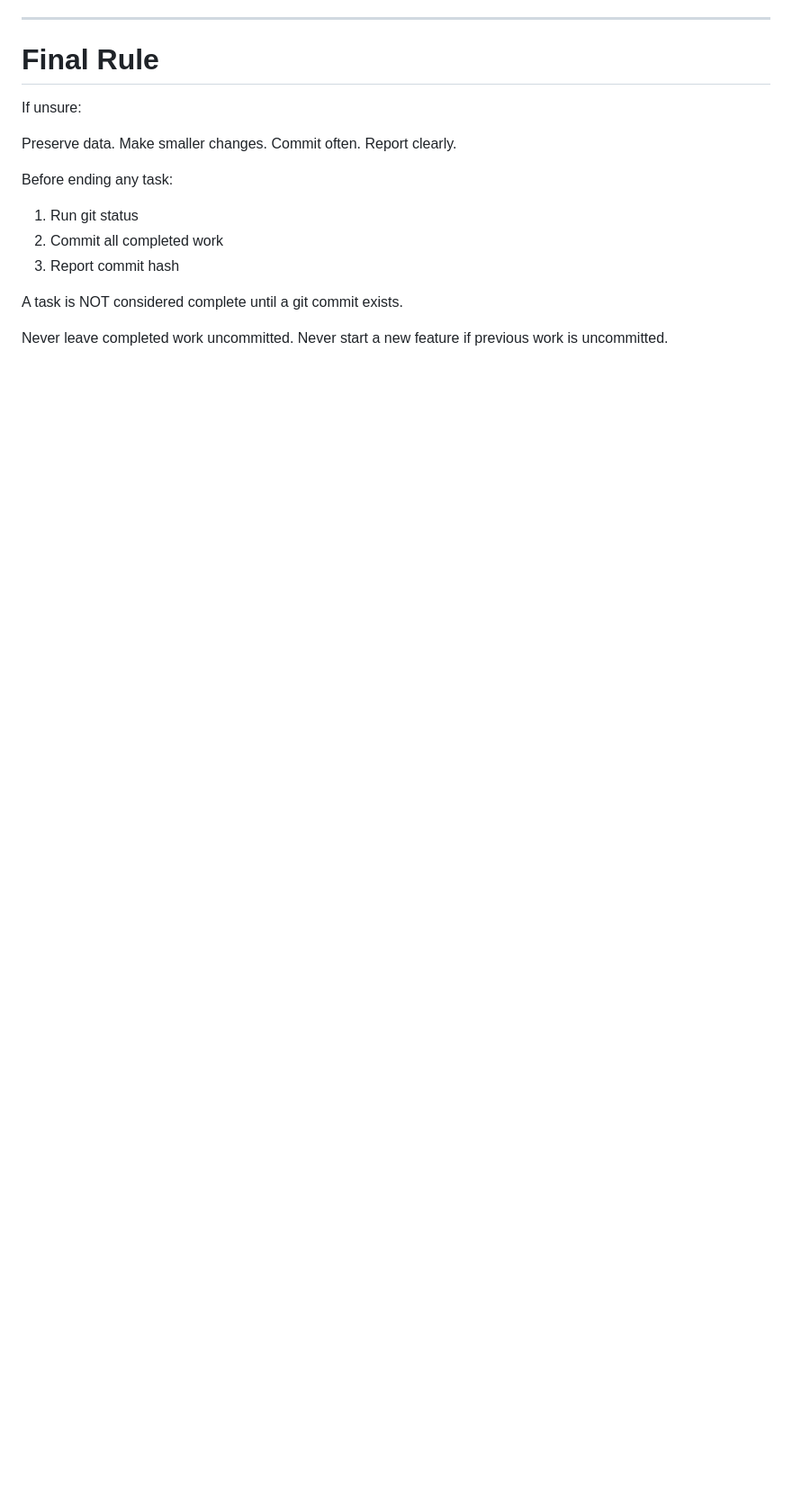
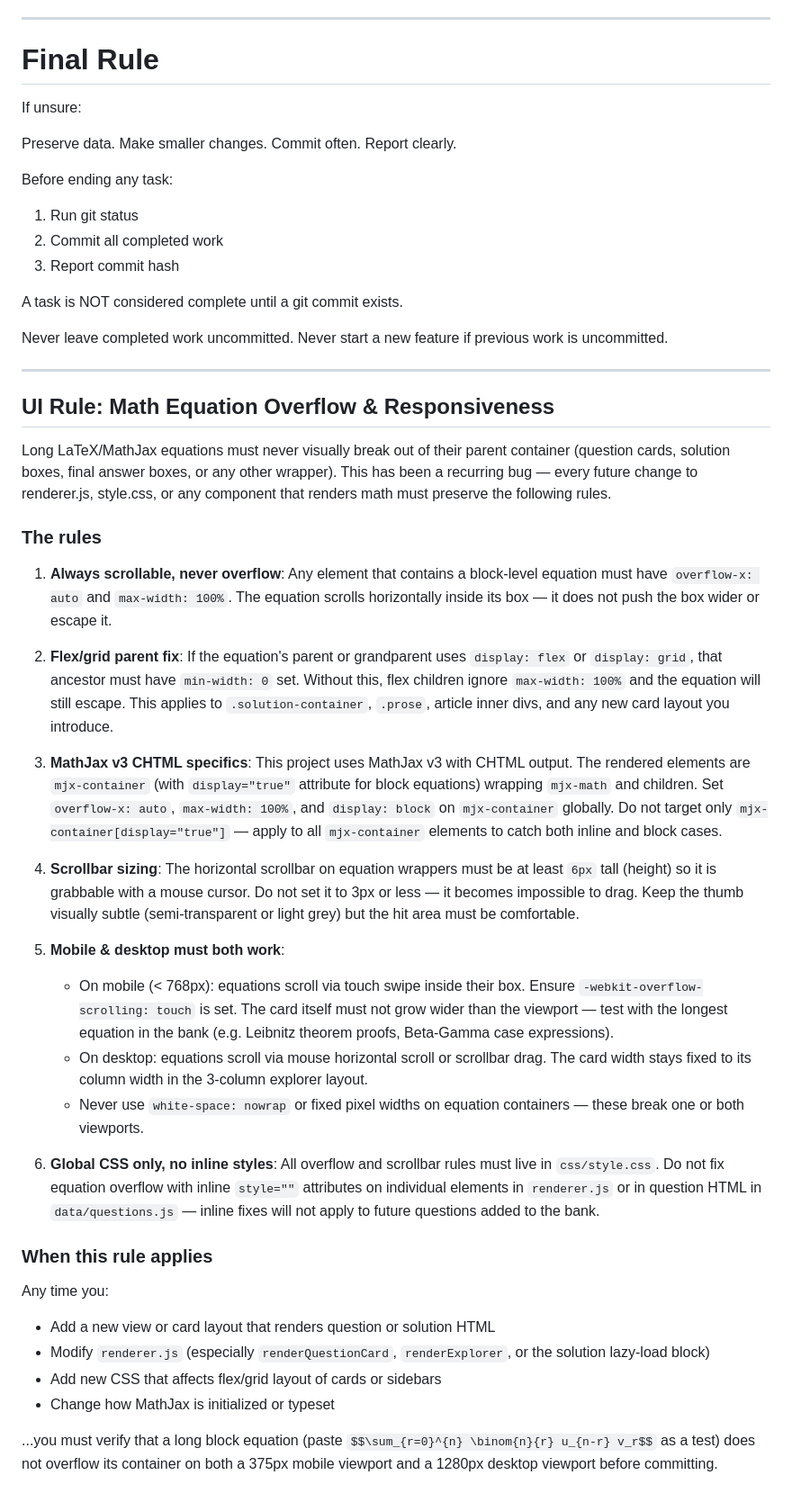
Before and after one commit to tanbhirtahmid/ku-math1151-question-bank, a Markdown page: docs/AGENTS.md, the part around the change. Shown at 90% size. Rendered like a GitHub page; blank space fills up the shorter version.

Commit message:
Add UI Rule: Math Equation Overflow & Responsiveness section to AGENTS.md

```diff
--- a/docs/AGENTS.md
+++ b/docs/AGENTS.md
@@ -306,3 +306,36 @@ A task is NOT considered complete until a git commit exists.
 
 Never leave completed work uncommitted.
 Never start a new feature if previous work is uncommitted.
+
+---
+
+## UI Rule: Math Equation Overflow & Responsiveness
+
+Long LaTeX/MathJax equations must never visually break out of their parent container (question cards, solution boxes, final answer boxes, or any other wrapper). This has been a recurring bug — every future change to renderer.js, style.css, or any component that renders math must preserve the following rules.
+
+### The rules
+
+1. **Always scrollable, never overflow**: Any element that contains a block-level equation must have `overflow-x: auto` and `max-width: 100%`. The equation scrolls horizontally inside its box — it does not push the box wider or escape it.
+
+2. **Flex/grid parent fix**: If the equation's parent or grandparent uses `display: flex` or `display: grid`, that ancestor must have `min-width: 0` set. Without this, flex children ignore `max-width: 100%` and the equation will still escape. This applies to `.solution-container`, `.prose`, article inner divs, and any new card layout you introduce.
+
+3. **MathJax v3 CHTML specifics**: This project uses MathJax v3 with CHTML output. The rendered elements are `mjx-container` (with `display="true"` attribute for block equations) wrapping `mjx-math` and children. Set `overflow-x: auto`, `max-width: 100%`, and `display: block` on `mjx-container` globally. Do not target only `mjx-container[display="true"]` — apply to all `mjx-container` elements to catch both inline and block cases.
+
+4. **Scrollbar sizing**: The horizontal scrollbar on equation wrappers must be at least `6px` tall (height) so it is grabbable with a mouse cursor. Do not set it to 3px or less — it becomes impossible to drag. Keep the thumb visually subtle (semi-transparent or light grey) but the hit area must be comfortable.
+
+5. **Mobile & desktop must both work**:
+   - On mobile (< 768px): equations scroll via touch swipe inside their box. Ensure `-webkit-overflow-scrolling: touch` is set. The card itself must not grow wider than the viewport — test with the longest equation in the bank (e.g. Leibnitz theorem proofs, Beta-Gamma case expressions).
+   - On desktop: equations scroll via mouse horizontal scroll or scrollbar drag. The card width stays fixed to its column width in the 3-column explorer layout.
+   - Never use `white-space: nowrap` or fixed pixel widths on equation containers — these break one or both viewports.
+
+6. **Global CSS only, no inline styles**: All overflow and scrollbar rules must live in `css/style.css`. Do not fix equation overflow with inline `style=""` attributes on individual elements in `renderer.js` or in question HTML in `data/questions.js` — inline fixes will not apply to future questions added to the bank.
+
+### When this rule applies
+
+Any time you:
+- Add a new view or card layout that renders question or solution HTML
+- Modify `renderer.js` (especially `renderQuestionCard`, `renderExplorer`, or the solution lazy-load block)
+- Add new CSS that affects flex/grid layout of cards or sidebars
+- Change how MathJax is initialized or typeset
+
+...you must verify that a long block equation (paste `$$\sum_{r=0}^{n} \binom{n}{r} u_{n-r} v_r$$` as a test) does not overflow its container on both a 375px mobile viewport and a 1280px desktop viewport before committing.
```
